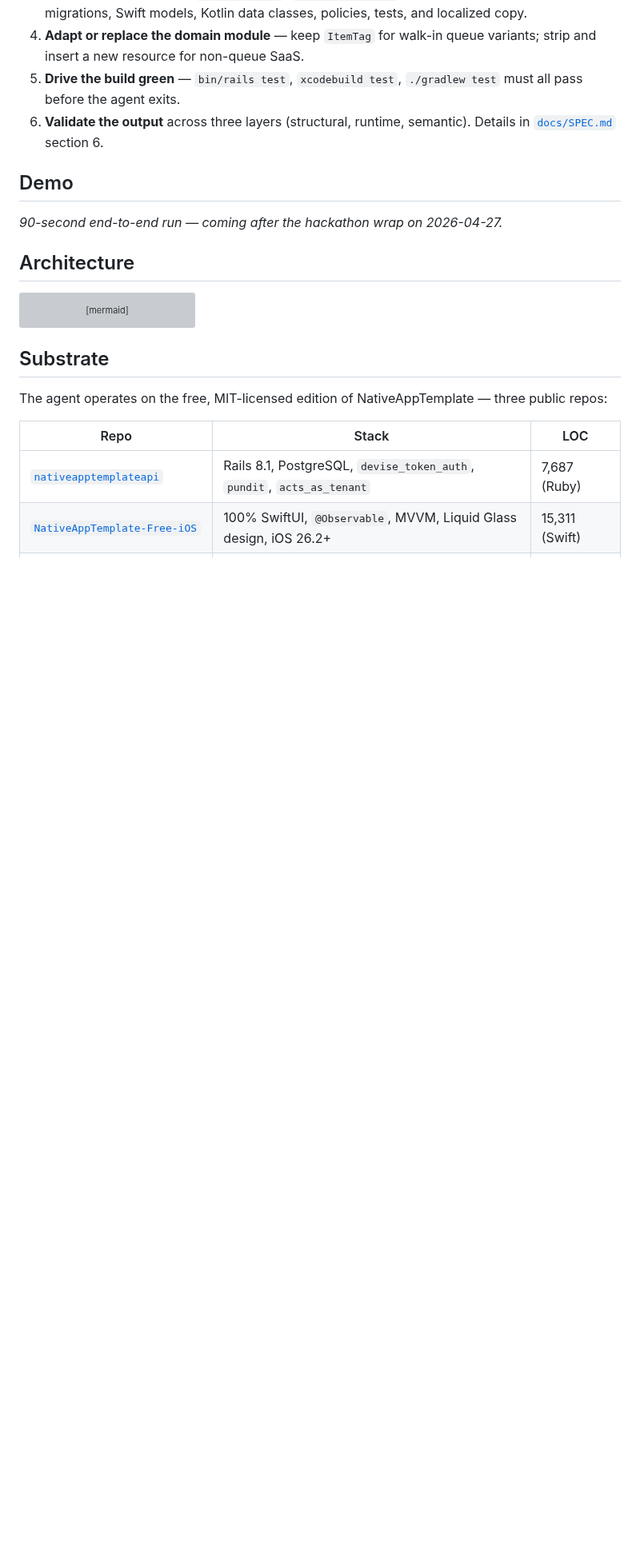
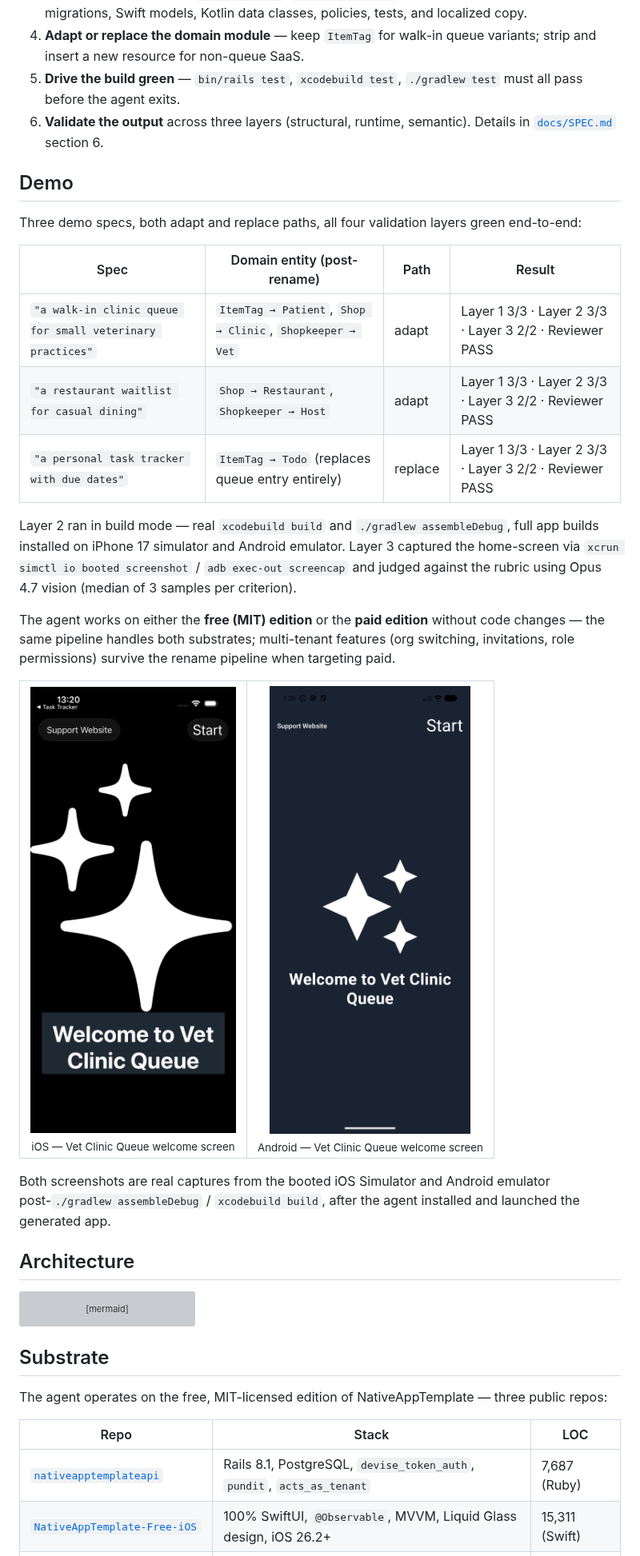
Before and after one commit to nativeapptemplate/nativeapptemplate-agent, a Markdown page: README.md, the part around the change. Shown at 80% size. Drawn GitHub-style; pictures changed too: docs/images/demo-android-vet-clinic-queue.png (added), docs/images/demo-ios-vet-clinic-queue.png (added); blank space fills up the shorter version; grey boxes are pictures that could not be loaded.

```diff
--- a/README.md
+++ b/README.md
@@ -39,7 +39,26 @@ It will:
 
 ## Demo
 
-*90-second end-to-end run — coming after the hackathon wrap on 2026-04-27.*
+Three demo specs, both adapt and replace paths, all four validation layers green end-to-end:
+
+| Spec | Domain entity (post-rename) | Path | Result |
+|---|---|---|---|
+| `"a walk-in clinic queue for small veterinary practices"` | `ItemTag → Patient`, `Shop → Clinic`, `Shopkeeper → Vet` | adapt | Layer 1 3/3 · Layer 2 3/3 · Layer 3 2/2 · Reviewer PASS |
+| `"a restaurant waitlist for casual dining"` | `Shop → Restaurant`, `Shopkeeper → Host` | adapt | Layer 1 3/3 · Layer 2 3/3 · Layer 3 2/2 · Reviewer PASS |
+| `"a personal task tracker with due dates"` | `ItemTag → Todo` (replaces queue entry entirely) | replace | Layer 1 3/3 · Layer 2 3/3 · Layer 3 2/2 · Reviewer PASS |
+
+Layer 2 ran in build mode — real `xcodebuild build` and `./gradlew assembleDebug`, full app builds installed on iPhone 17 simulator and Android emulator. Layer 3 captured the home-screen via `xcrun simctl io booted screenshot` / `adb exec-out screencap` and judged against the rubric using Opus 4.7 vision (median of 3 samples per criterion).
+
+The agent works on either the **free (MIT) edition** or the **paid edition** without code changes — the same pipeline handles both substrates; multi-tenant features (org switching, invitations, role permissions) survive the rename pipeline when targeting paid.
+
+<table>
+  <tr>
+    <td align="center"><img src="docs/images/demo-ios-vet-clinic-queue.png" width="300"><br><sub>iOS — Vet Clinic Queue welcome screen</sub></td>
+    <td align="center"><img src="docs/images/demo-android-vet-clinic-queue.png" width="300"><br><sub>Android — Vet Clinic Queue welcome screen</sub></td>
+  </tr>
+</table>
+
+Both screenshots are real captures from the booted iOS Simulator and Android emulator post-`./gradlew assembleDebug` / `xcodebuild build`, after the agent installed and launched the generated app.
 
 ## Architecture
 
```
Also changed, not shown: CLAUDE.md (+5 -5 lines), ROADMAP.md (+1 -1 lines).
